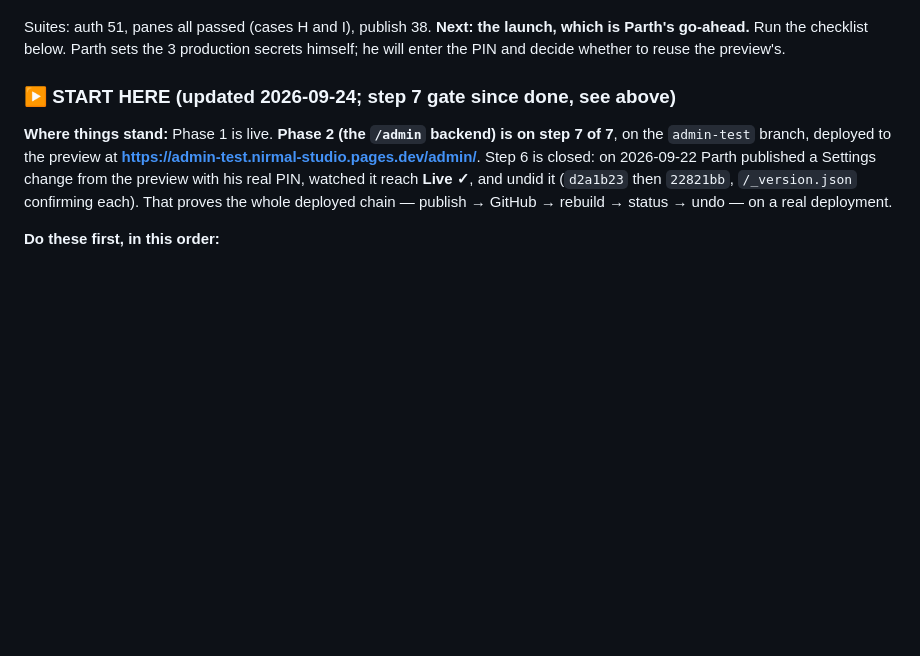
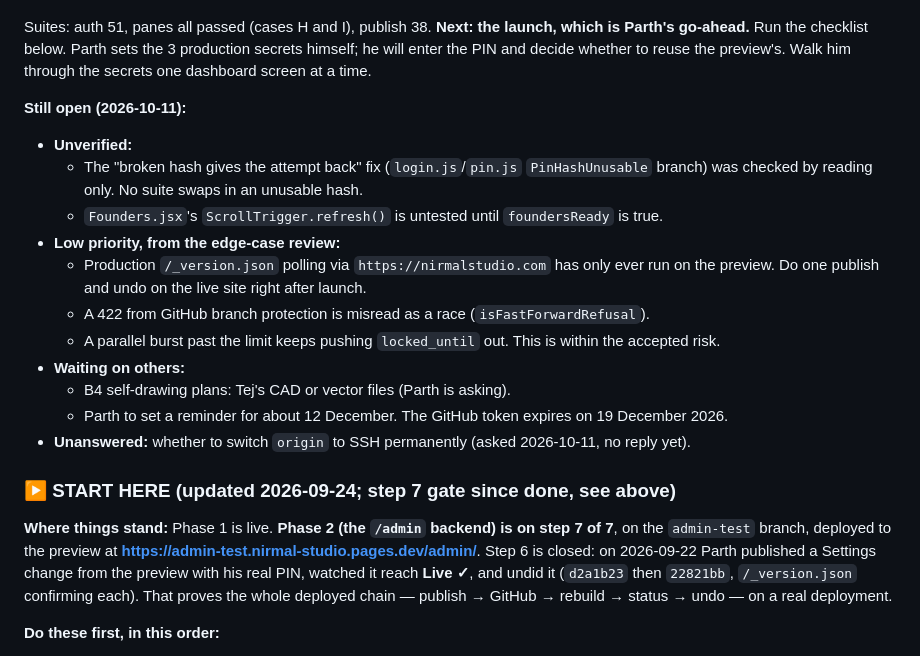
Before and after one commit to parthamarshah/nirmal-studio-website, a Markdown page: progress.md, the part around the change. GitHub-like rendering; blank space fills up the shorter version.

Commit message:
progress.md: open items after the step 7 gate
Co-Authored-By: Claude Opus 5.5 <noreply@anthropic.com>

```diff
--- a/progress.md
+++ b/progress.md
@@ -48,6 +48,22 @@ All findings are fixed in `27c30bf`, `d3e599c` and the commit after them. The hi
 Suites: auth 51, panes all passed (cases H and I), publish 38.
 **Next: the launch, which is Parth's go-ahead.** Run the checklist below. Parth sets the 3 production
 secrets himself; he will enter the PIN and decide whether to reuse the preview's.
+Walk him through the secrets one dashboard screen at a time.
+
+**Still open (2026-10-11):**
+- **Unverified:**
+  - The "broken hash gives the attempt back" fix (`login.js`/`pin.js` `PinHashUnusable` branch)
+    was checked by reading only. No suite swaps in an unusable hash.
+  - `Founders.jsx`'s `ScrollTrigger.refresh()` is untested until `foundersReady` is true.
+- **Low priority, from the edge-case review:**
+  - Production `/_version.json` polling via `https://nirmalstudio.com` has only ever run on the preview.
+    Do one publish and undo on the live site right after launch.
+  - A 422 from GitHub branch protection is misread as a race (`isFastForwardRefusal`).
+  - A parallel burst past the limit keeps pushing `locked_until` out. This is within the accepted risk.
+- **Waiting on others:**
+  - B4 self-drawing plans: Tej's CAD or vector files (Parth is asking).
+  - Parth to set a reminder for about 12 December. The GitHub token expires on 19 December 2026.
+- **Unanswered:** whether to switch `origin` to SSH permanently (asked 2026-10-11, no reply yet).
 
 
 ### ▶ START HERE (updated 2026-09-24; step 7 gate since done, see above)
```
